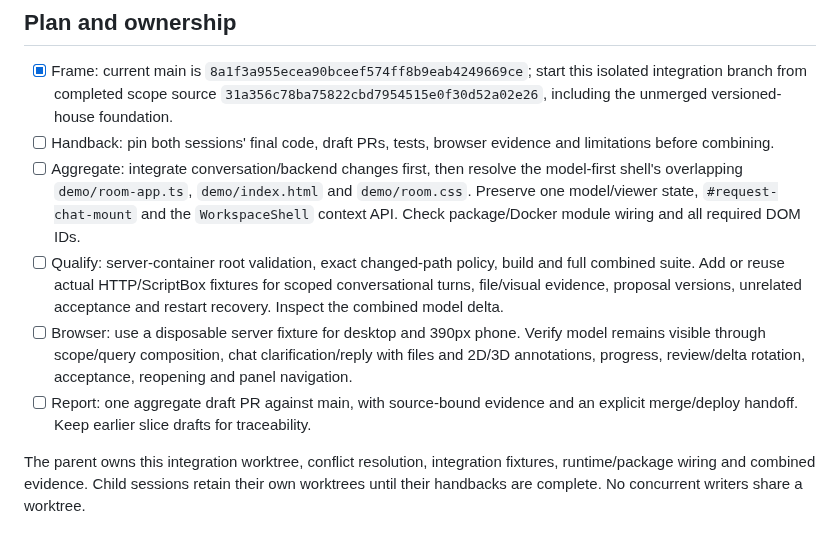
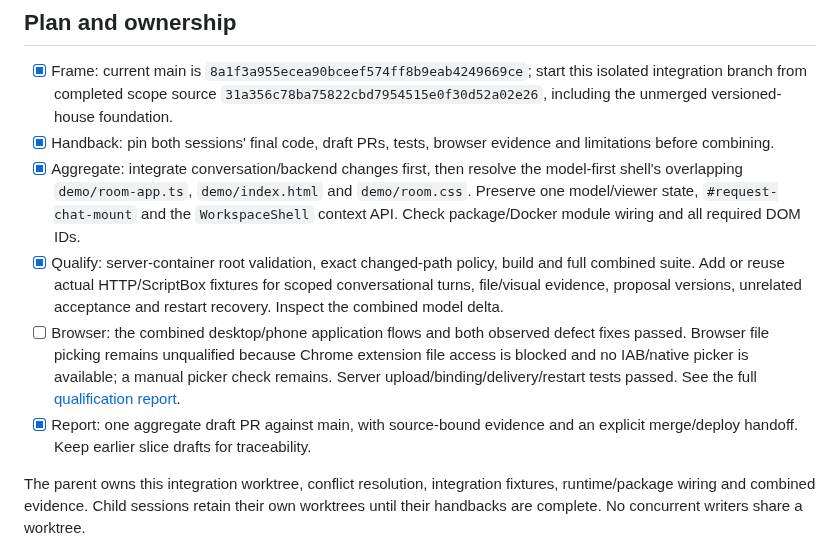
Before and after one commit to Frederik91/bim-forge, a Markdown page: docs/design/combined-preview-185.md, the part around one of its changes. GitHub-like rendering.

Commit message:
Record combined server and browser qualification with explicit picker gap (#185)

```diff
--- a/docs/design/combined-preview-185.md
+++ b/docs/design/combined-preview-185.md
@@ -5,11 +5,11 @@ Issue #185 combines the durable model foundation (#170), model scopes (#180), re
 ## Plan and ownership
 
 - [x] Frame: current main is `8a1f3a955ecea90bceef574ff8b9eab4249669ce`; start this isolated integration branch from completed scope source `31a356c78ba75822cbd7954515e0f30d52a02e26`, including the unmerged versioned-house foundation.
-- [ ] Handback: pin both sessions' final code, draft PRs, tests, browser evidence and limitations before combining.
-- [ ] Aggregate: integrate conversation/backend changes first, then resolve the model-first shell's overlapping `demo/room-app.ts`, `demo/index.html` and `demo/room.css`. Preserve one model/viewer state, `#request-chat-mount` and the `WorkspaceShell` context API. Check package/Docker module wiring and all required DOM IDs.
-- [ ] Qualify: server-container root validation, exact changed-path policy, build and full combined suite. Add or reuse actual HTTP/ScriptBox fixtures for scoped conversational turns, file/visual evidence, proposal versions, unrelated acceptance and restart recovery. Inspect the combined model delta.
-- [ ] Browser: use a disposable server fixture for desktop and 390px phone. Verify model remains visible through scope/query composition, chat clarification/reply with files and 2D/3D annotations, progress, review/delta rotation, acceptance, reopening and panel navigation.
-- [ ] Report: one aggregate draft PR against main, with source-bound evidence and an explicit merge/deploy handoff. Keep earlier slice drafts for traceability.
+- [x] Handback: pin both sessions' final code, draft PRs, tests, browser evidence and limitations before combining.
+- [x] Aggregate: integrate conversation/backend changes first, then resolve the model-first shell's overlapping `demo/room-app.ts`, `demo/index.html` and `demo/room.css`. Preserve one model/viewer state, `#request-chat-mount` and the `WorkspaceShell` context API. Check package/Docker module wiring and all required DOM IDs.
+- [x] Qualify: server-container root validation, exact changed-path policy, build and full combined suite. Add or reuse actual HTTP/ScriptBox fixtures for scoped conversational turns, file/visual evidence, proposal versions, unrelated acceptance and restart recovery. Inspect the combined model delta.
+- [ ] Browser: the combined desktop/phone application flows and both observed defect fixes passed. Browser file picking remains unqualified because Chrome extension file access is blocked and no IAB/native picker is available; a manual picker check remains. Server upload/binding/delivery/restart tests passed. See the full [qualification report](../evidence/combined-preview-185/README.md).
+- [x] Report: one aggregate draft PR against main, with source-bound evidence and an explicit merge/deploy handoff. Keep earlier slice drafts for traceability.
 
 The parent owns this integration worktree, conflict resolution, integration fixtures, runtime/package wiring and combined evidence. Child sessions retain their own worktrees until their handbacks are complete. No concurrent writers share a worktree.
 
```
Also changed, not shown: other parts of docs/design/combined-preview-185.md (+29 -3 lines), docs/evidence/combined-preview-185/desktop.jpg (added), docs/evidence/combined-preview-185/phone.jpg (added), 2 other files.
